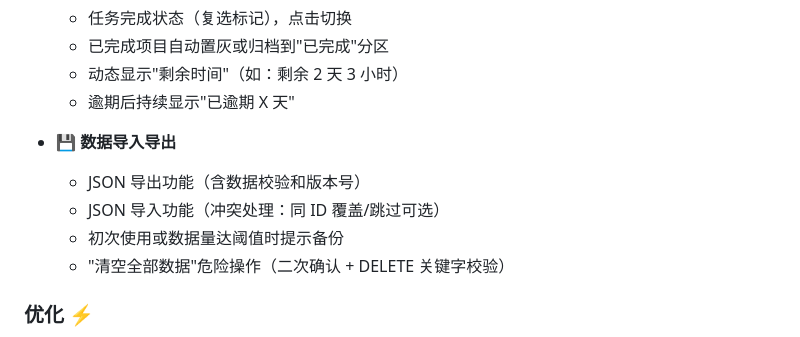
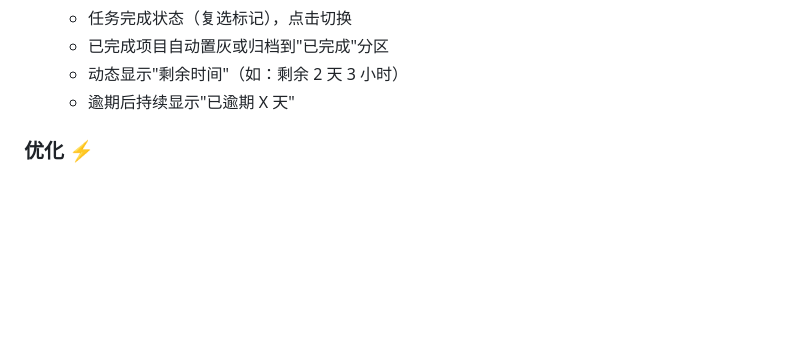
Before and after one commit to creator-chb/StudyHub, a Markdown page: docs/changelog.md, the part around the change. Drawn GitHub-style; blank space fills up the shorter version.

Commit message:
docs(changelog): 移除过时的数据导入导出功能描述
- 删除了 JSON 导入导出功能的相关说明
- 移除了危害操作和备份提示的内容
- 清理了与数据导入导出不再相关的说明文档
- 保持文档内容简洁，避免误导用户

```diff
--- a/docs/changelog.md
+++ b/docs/changelog.md
@@ -24,12 +24,6 @@
   - 已完成项目自动置灰或归档到"已完成"分区
   - 动态显示"剩余时间"（如：剩余 2 天 3 小时）
   - 逾期后持续显示"已逾期 X 天"
-
-- 💾 **数据导入导出**
-  - JSON 导出功能（含数据校验和版本号）
-  - JSON 导入功能（冲突处理：同 ID 覆盖/跳过可选）
-  - 初次使用或数据量达阈值时提示备份
-  - "清空全部数据"危险操作（二次确认 + DELETE 关键字校验）
 
 ### 优化 ⚡
 - 数据统计面板显示链接/任务数量和数据大小
```
